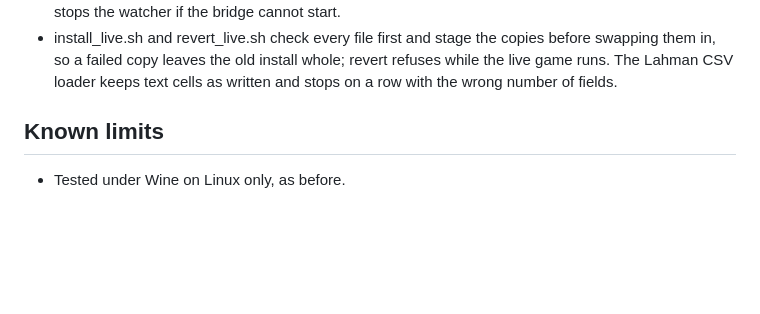
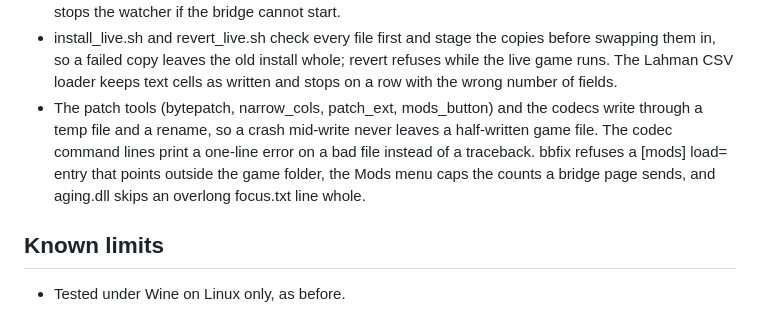
Before and after one commit to wburns02/bbpro98, a Markdown page: release/NOTES-v1.0.3.md, the part around the change. Rendered like a GitHub page; blank space fills up the shorter version.

Commit message:
notes: atomic tool writes, codec errors, mods path check
Co-Authored-By: Claude Opus 5.5 <noreply@anthropic.com>
Claude-Session: https://claude.ai/code/session_01Q214aJwww1ewX9BLXcUXEn

```diff
--- a/release/NOTES-v1.0.3.md
+++ b/release/NOTES-v1.0.3.md
@@ -74,6 +74,10 @@ its text; they do not replace it.
 - install_live.sh and revert_live.sh check every file first and stage the copies before swapping them in, so a
   failed copy leaves the old install whole; revert refuses while the live game runs. The Lahman CSV loader keeps text
   cells as written and stops on a row with the wrong number of fields.
+- The patch tools (bytepatch, narrow_cols, patch_ext, mods_button) and the codecs write through a temp file and a
+  rename, so a crash mid-write never leaves a half-written game file. The codec command lines print a one-line error
+  on a bad file instead of a traceback. bbfix refuses a [mods] load= entry that points outside the game folder, the
+  Mods menu caps the counts a bridge page sends, and aging.dll skips an overlong focus.txt line whole.
 
 ## Known limits
 
```
